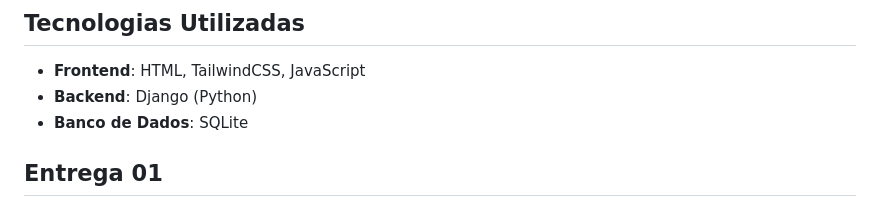
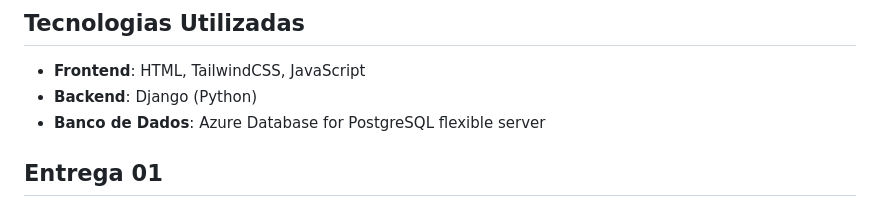
Before and after one commit to andgabx/MyRetroGameList, a Markdown page: README.md, the part around the change. GitHub-like rendering.

```diff
--- a/README.md
+++ b/README.md
@@ -20,7 +20,7 @@ O objetivo do MyRetroGameList é criar uma plataforma fechada, onde a lista de j
 
 - **Frontend**: HTML, TailwindCSS, JavaScript
 - **Backend**: Django (Python)
-- **Banco de Dados**: SQLite
+- **Banco de Dados**: Azure Database for PostgreSQL flexible server
 
 ## Entrega 01
 
```
